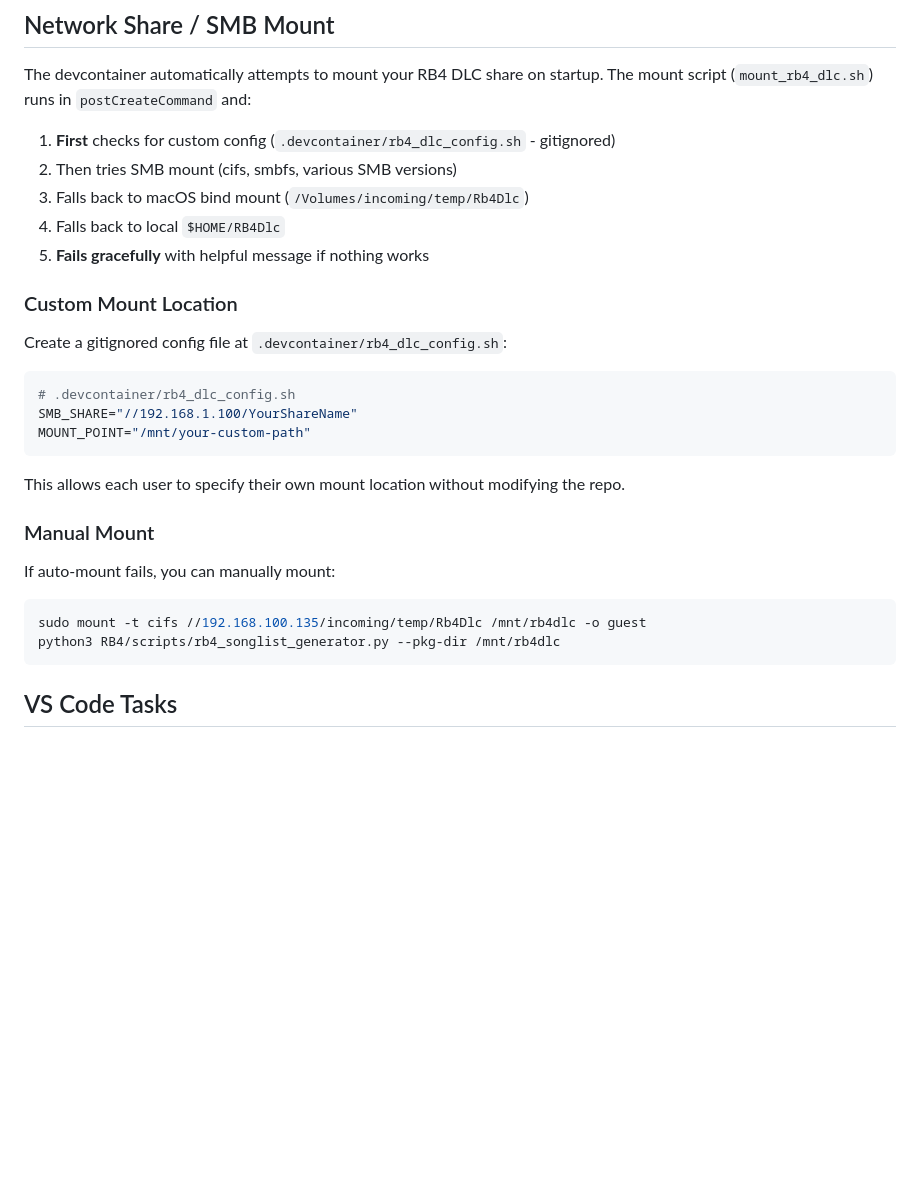
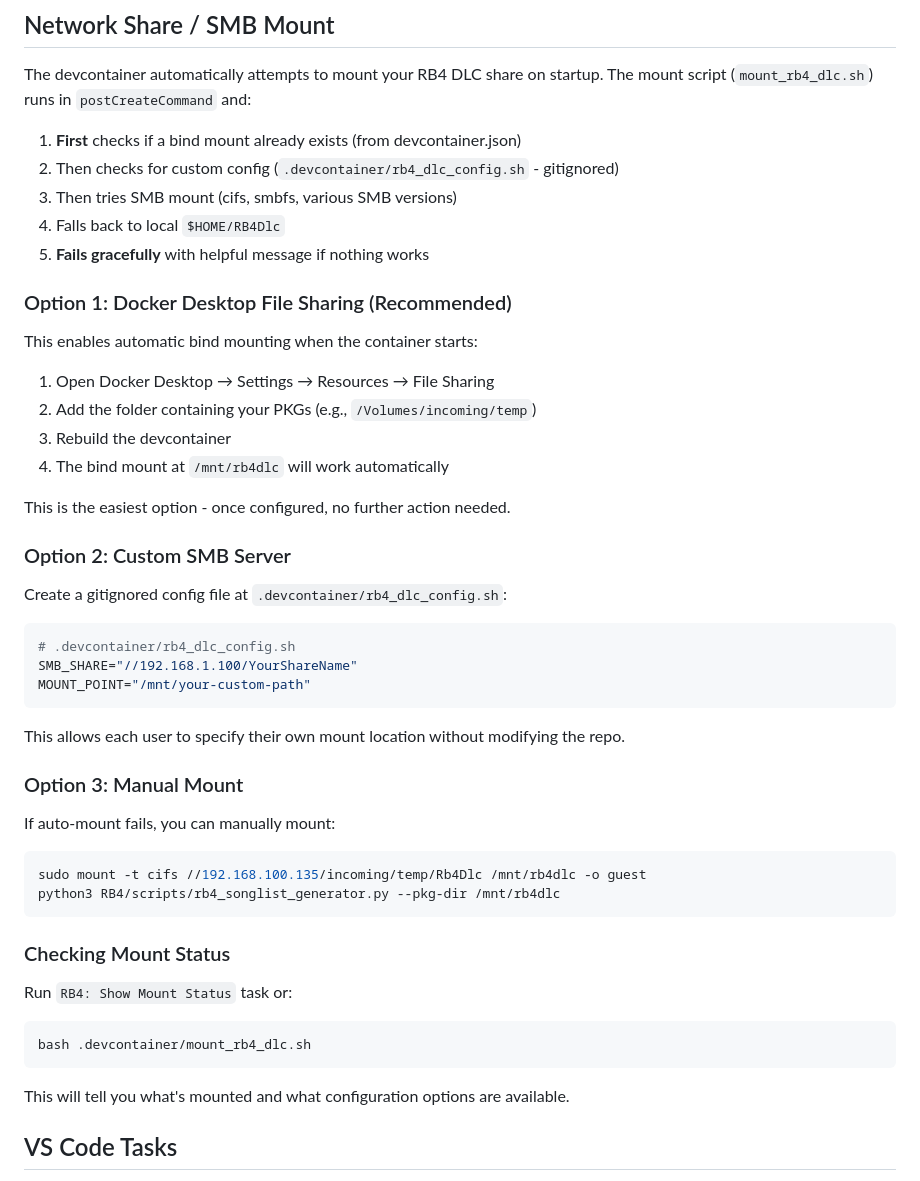
Before and after one commit to free5ty1e/RockBand3SongsDtaSongListGenerator, a Markdown page: RB4/README.md, the part around the change. Drawn GitHub-style; blank space fills up the shorter version.

Commit message:
Update RB4 README with mount configuration options - Document 3 mounting options: Docker Desktop file sharing,   custom SMB server config, and manual mount - Add "Checking Mount Status" section with verification command - Explain which option to use when

````diff
--- a/RB4/README.md
+++ b/RB4/README.md
@@ -51,13 +51,24 @@ python3 RB4/scripts/rb4_songlist_generator.py \
 
 The devcontainer automatically attempts to mount your RB4 DLC share on startup. The mount script (`mount_rb4_dlc.sh`) runs in `postCreateCommand` and:
 
-1. **First** checks for custom config (`.devcontainer/rb4_dlc_config.sh` - gitignored)
-2. Then tries SMB mount (cifs, smbfs, various SMB versions)
-3. Falls back to macOS bind mount (`/Volumes/incoming/temp/Rb4Dlc`)
+1. **First** checks if a bind mount already exists (from devcontainer.json)
+2. Then checks for custom config (`.devcontainer/rb4_dlc_config.sh` - gitignored)
+3. Then tries SMB mount (cifs, smbfs, various SMB versions)
 4. Falls back to local `$HOME/RB4Dlc`
 5. **Fails gracefully** with helpful message if nothing works
 
-### Custom Mount Location
+### Option 1: Docker Desktop File Sharing (Recommended)
+
+This enables automatic bind mounting when the container starts:
+
+1. Open Docker Desktop → Settings → Resources → File Sharing
+2. Add the folder containing your PKGs (e.g., `/Volumes/incoming/temp`)
+3. Rebuild the devcontainer
+4. The bind mount at `/mnt/rb4dlc` will work automatically
+
+This is the easiest option - once configured, no further action needed.
+
+### Option 2: Custom SMB Server
 
 Create a gitignored config file at `.devcontainer/rb4_dlc_config.sh`:
 
@@ -69,7 +80,7 @@ MOUNT_POINT="/mnt/your-custom-path"
 
 This allows each user to specify their own mount location without modifying the repo.
 
-### Manual Mount
+### Option 3: Manual Mount
 
 If auto-mount fails, you can manually mount:
 
@@ -77,6 +88,16 @@ If auto-mount fails, you can manually mount:
 sudo mount -t cifs //192.168.100.135/incoming/temp/Rb4Dlc /mnt/rb4dlc -o guest
 python3 RB4/scripts/rb4_songlist_generator.py --pkg-dir /mnt/rb4dlc
 ```
+
+### Checking Mount Status
+
+Run `RB4: Show Mount Status` task or:
+
+```bash
+bash .devcontainer/mount_rb4_dlc.sh
+```
+
+This will tell you what's mounted and what configuration options are available.
 
 ## VS Code Tasks
 
````
